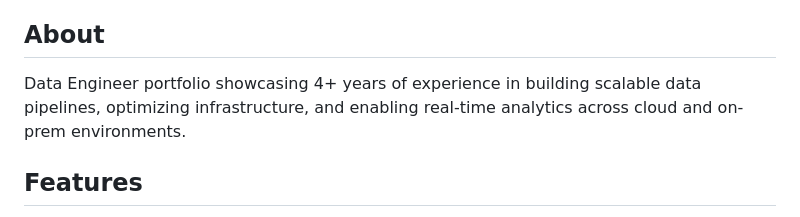
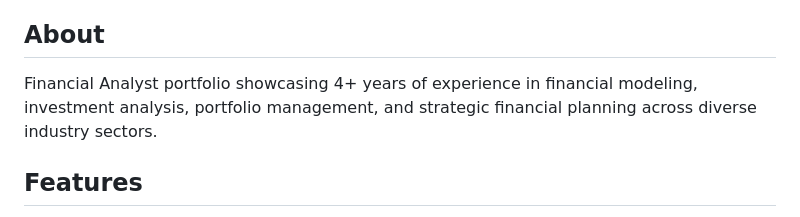
Before and after one commit to Sai18Kiran/Sai18Kiran.github.io, a Markdown page: README.md, the part around the change. Rendered like a GitHub page.

```diff
--- a/README.md
+++ b/README.md
@@ -3,8 +3,7 @@
 🌐 **Live**: https://sai18kiran.github.io (Deploy instructions below)
 
 ## About
-Data Engineer portfolio showcasing 4+ years of experience in building scalable data pipelines, optimizing infrastructure, and enabling real-time analytics across cloud and on-prem environments.
-
+Financial Analyst portfolio showcasing 4+ years of experience in financial modeling, investment analysis, portfolio management, and strategic financial planning across diverse industry sectors.
 ## Features
 - 📊 **5 Real Data Engineering Projects** with GitHub repository links
 - 🔗 **Verifiable Work** - Direct links to source code for technical review
```
